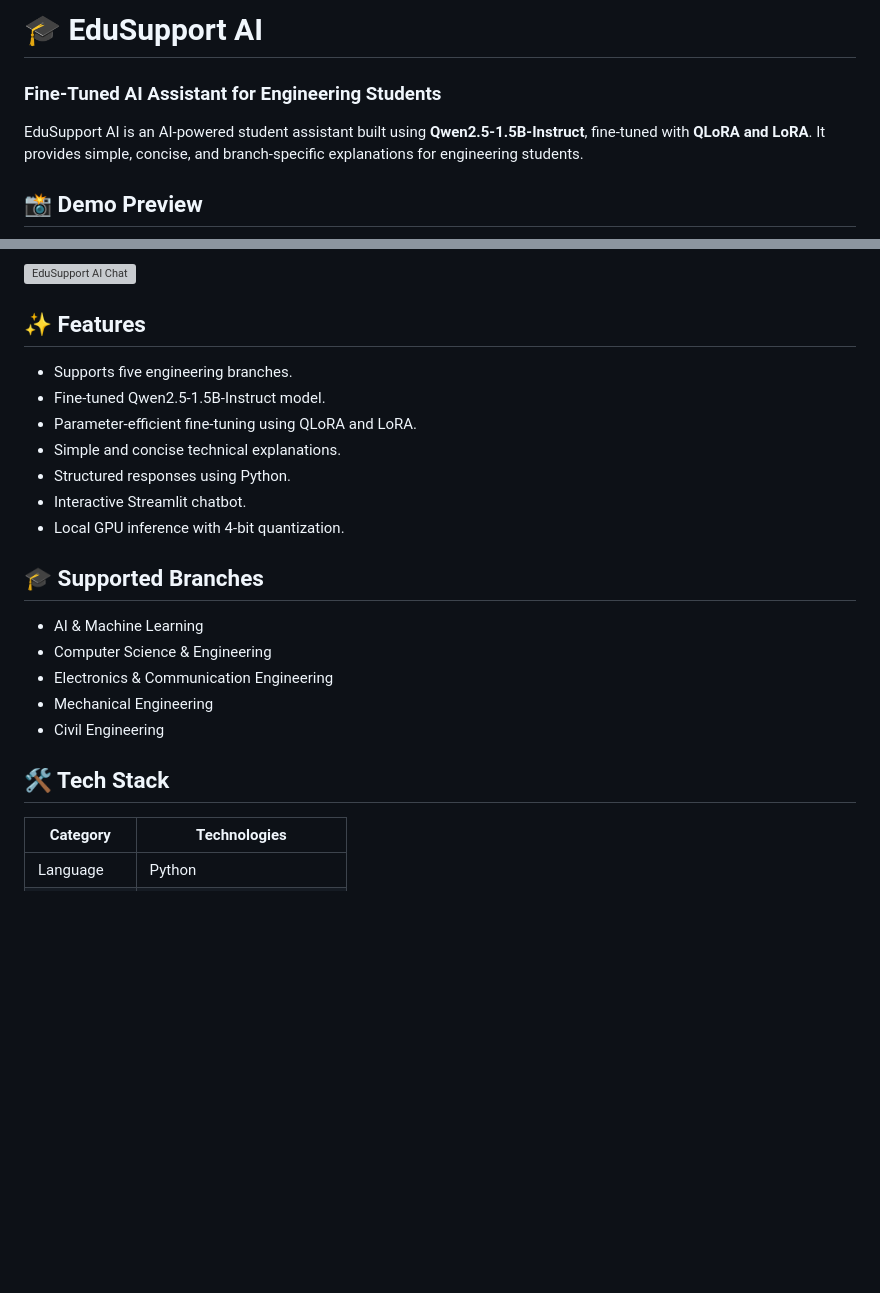
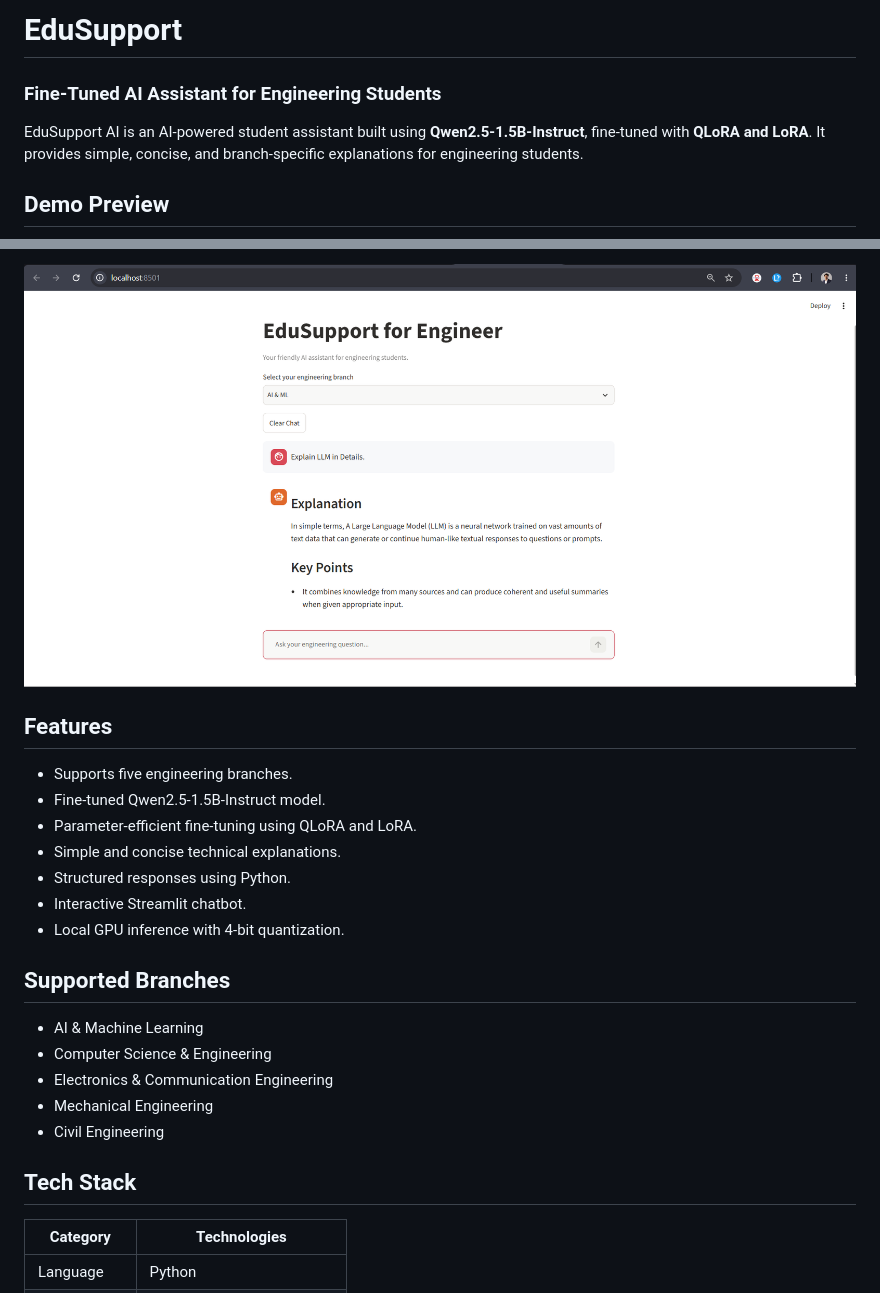
Before and after one commit to arpan0009e/EduSupport, a Markdown page: readme.md, 2 parts joined by grey strips. Rendered like a GitHub page; pictures changed too: image.png (added); blank space fills up the shorter version; grey boxes are pictures that could not be loaded.

```diff
--- a/readme.md
+++ b/readme.md
@@ -1,9 +1,9 @@
-# 🎓 EduSupport AI
+#  EduSupport
 ### Fine-Tuned AI Assistant for Engineering Students
 
 EduSupport AI is an AI-powered student assistant built using **Qwen2.5-1.5B-Instruct**, fine-tuned with **QLoRA and LoRA**. It provides simple, concise, and branch-specific explanations for engineering students.
 
-## 📸 Demo Preview
+##  Demo Preview
 
 <!-- Upload your application screenshots here -->
 
@@ -11,7 +12,7 @@ EduSupport AI is an AI-powered student assistant built using **Qwen2.5-1.5B-Inst
 
-![EduSupport AI Chat](screenshots/chat.png)
+![Chat](image.png)
 
-## ✨ Features
+##  Features
 
 - Supports five engineering branches.
 - Fine-tuned Qwen2.5-1.5B-Instruct model.
@@ -21,7 +22,7 @@ EduSupport AI is an AI-powered student assistant built using **Qwen2.5-1.5B-Inst
 - Interactive Streamlit chatbot.
 - Local GPU inference with 4-bit quantization.
 
-## 🎓 Supported Branches
+##  Supported Branches
 
 - AI & Machine Learning
 - Computer Science & Engineering
@@ -29,7 +30,7 @@ EduSupport AI is an AI-powered student assistant built using **Qwen2.5-1.5B-Inst
 - Mechanical Engineering
 - Civil Engineering
 
-## 🛠️ Tech Stack
+##  Tech Stack
 
 | Category | Technologies |
 |---|---|
```
Also changed, not shown: other parts of readme.md (+5 -4 lines), image-1.png (added).
